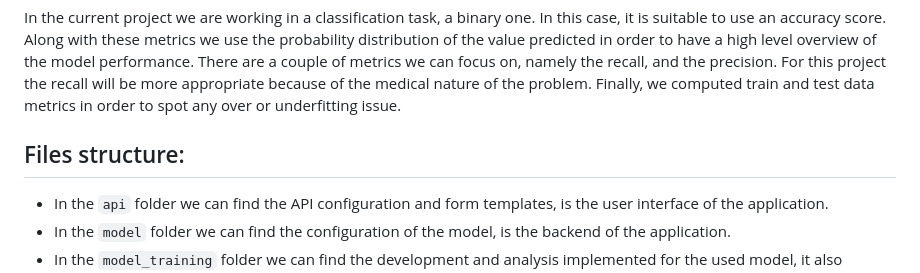
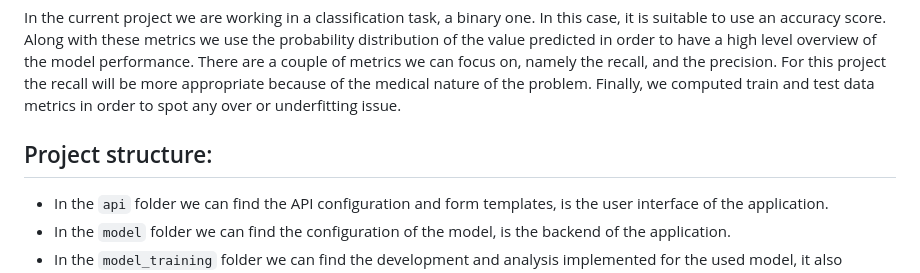
Before and after one commit to anyoneai-team6/hospitalization-prediction, a Markdown page: README.md, the part around the change. Rendered like a GitHub page.

Commit message:
Readme v2

```diff
--- a/README.md
+++ b/README.md
@@ -39,7 +39,7 @@ The project plan was divided into the following milestones:
 
 In the current project we are working in a classification task, a binary one. In this case, it is suitable to use an accuracy  score. Along with these metrics we use the probability distribution of the value predicted in order to have a high level overview of the model performance. There are a couple of metrics we can focus on, namely the recall, and the precision. For this project the recall will be more appropriate because of the medical nature of the problem. Finally, we computed train and test data metrics in order to spot any over or underfitting issue.
 
-## Files structure:
+## Project structure:
 
 - In the `api` folder we can find the API configuration and form templates, is the user interface of the application.
 - In the `model` folder we can find the configuration of the model, is the backend of the application.
```
